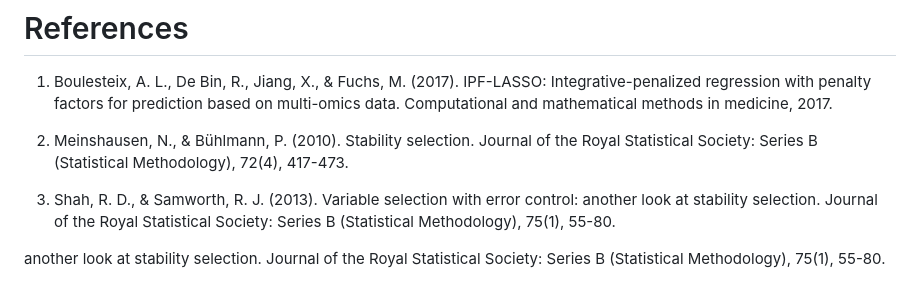
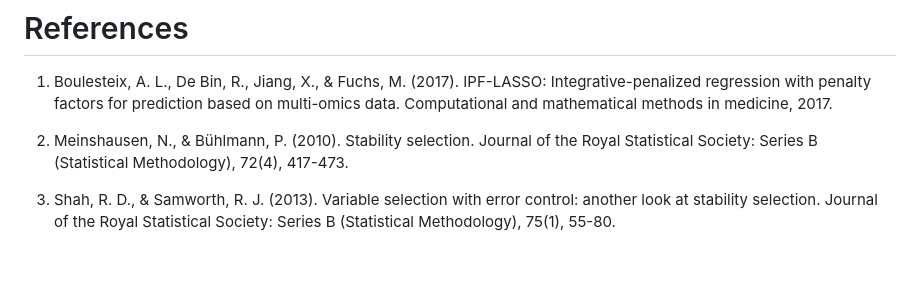
Before and after one commit to veradjordjilovic/penalizedclr, a Markdown page: README.md, the part around the change. GitHub-like rendering; blank space fills up the shorter version.

```diff
--- a/README.md
+++ b/README.md
@@ -325,5 +325,3 @@ barplot(table(s_prob_zero), add = T, col = 4 )
 2.  Meinshausen, N., & Bühlmann, P. (2010). Stability selection. Journal of the Royal Statistical Society: Series B (Statistical Methodology), 72(4), 417-473.
 
 3.  Shah, R. D., & Samworth, R. J. (2013). Variable selection with error control: another look at stability selection. Journal of the Royal Statistical Society: Series B (Statistical Methodology), 75(1), 55-80.
-
-another look at stability selection. Journal of the Royal Statistical Society: Series B (Statistical Methodology), 75(1), 55-80.
```
